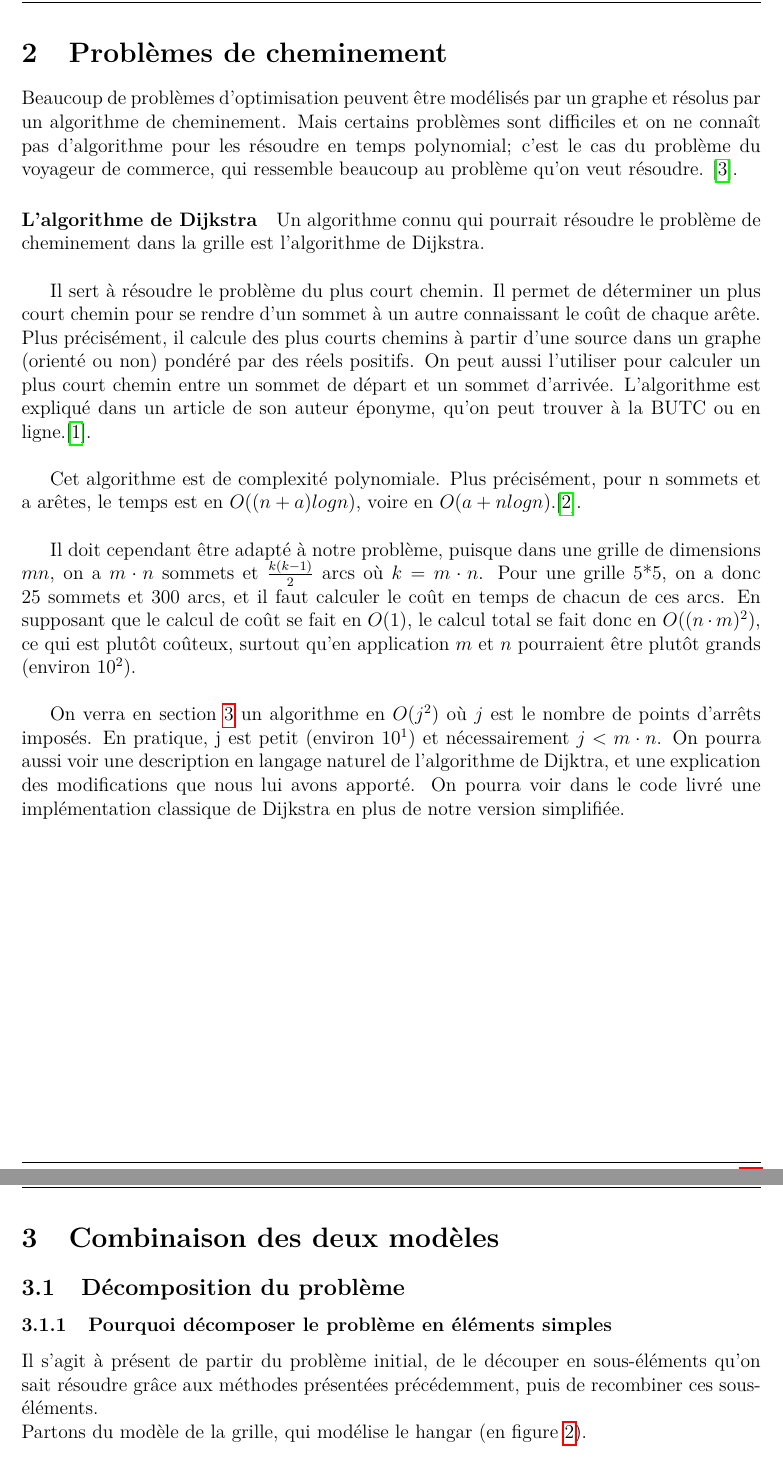
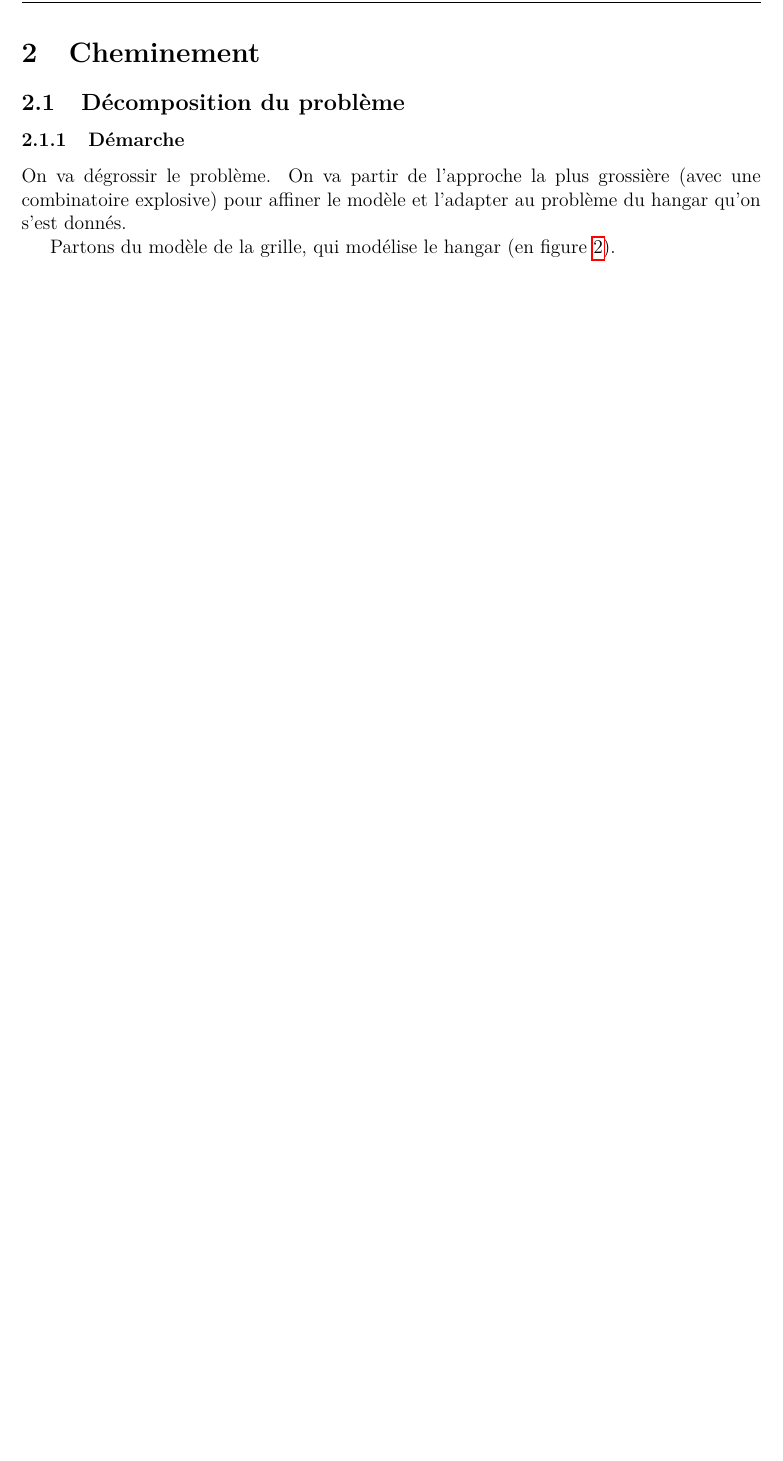
Before and after one commit to tx-chariot-utc-p19/literature, a LaTeX document (main.tex, which reads src/cheminement.tex, src/combinaison.tex): two parts of pages 9 and 10 of 23 before the commit and part of page 9 of 23 after it, the two joined at a grey line, cut at the place of the change, the shorter picture padded with empty space. Compiled offline with pdfLaTeX.

Commit message:
Références bouquins et ajustements

```diff
--- a/main.tex
+++ b/main.tex
@@ -36,8 +36,6 @@
 \clearpage
 \subfile{src/meca}
 \clearpage
-\subfile{src/cheminement}
-\clearpage
 \subfile{src/combinaison}
 \clearpage
 \subfile{src/utilisation}
--- a/src/cheminement.tex
+++ /dev/null
@@ -1,13 +0,0 @@
-\section{Problèmes de cheminement}
-\label{cheminement}
-Beaucoup de problèmes d'optimisation peuvent être modélisés par un graphe et résolus par un algorithme de cheminement. Mais certains problèmes sont difficiles et on ne connaît pas d'algorithme pour les résoudre en temps polynomial; c'est le cas du problème du voyageur de commerce, qui ressemble beaucoup au problème qu'on veut résoudre. \cite{wiki:voyageurCommerce}.
-\paragraph{L'algorithme de Dijkstra}
-Un algorithme connu qui pourrait résoudre le problème de cheminement dans la grille est l'algorithme de Dijkstra.\\
-
-Il sert à résoudre le problème du plus court chemin. Il permet de déterminer un plus court chemin pour se rendre d'un sommet à un autre connaissant le coût de chaque arête. Plus précisément, il calcule des plus courts chemins à partir d'une source dans un graphe (orienté ou non) pondéré par des réels positifs. On peut aussi l'utiliser pour calculer un plus court chemin entre un sommet de départ et un sommet d'arrivée. L'algorithme est expliqué dans un article de son auteur éponyme, qu'on peut trouver à la BUTC ou en ligne.\cite{dijkstra}.\\
-
-Cet algorithme est de complexité polynomiale. Plus précisément, pour n sommets et a arêtes, le temps est en $O((n+a) log n)$, voire en $O(a + n log n)$.\cite{wiki:dijkstra}.\\
-
-Il doit cependant être adapté à notre problème, puisque dans une grille de dimensions $mn$, on a $m\cdot n$ sommets et $\frac{k(k-1)}{2}$ arcs où $k=m\cdot n$. Pour une grille 5*5, on a donc 25 sommets et 300 arcs, et il faut calculer le coût en temps de chacun de ces arcs. En supposant que le calcul de coût se fait en $O(1)$, le calcul total se fait donc en $O((n\cdot m)^2)$, ce qui est plutôt coûteux, surtout qu'en application $m$ et $n$ pourraient être plutôt grands (environ $10^2$).\\
-
-On verra en section \ref{combinaison} un algorithme en $O(j^2)$ où $j$ est le nombre de points d'arrêts imposés. En pratique, j est petit (environ $10^1$) et nécessairement $j<m\cdot n$. On pourra aussi voir une description en langage naturel de l'algorithme de Dijktra, et une explication des modifications que nous lui avons apporté. On pourra voir dans le code livré une implémentation classique de Dijkstra en plus de notre version simplifiée.
--- a/src/combinaison.tex
+++ b/src/combinaison.tex
@@ -1,17 +1,19 @@
-\section{Combinaison des deux modèles}
+\section{Cheminement}
 \label{combinaison}
 \subsection{Décomposition du problème}
-\subsubsection{Pourquoi décomposer le problème en éléments simples}
-Il s'agit à présent de partir du problème initial, de le découper en sous-éléments qu'on sait résoudre grâce aux méthodes présentées précédemment, puis de recombiner ces sous-éléments.\\
-Partons du modèle de la grille, qui modélise le hangar (en figure \ref{fig:grille1}).\\
+\subsubsection{Démarche}
+On va dégrossir le problème. On va partir de l'approche la plus grossière (avec une combinatoire explosive) pour affiner le modèle et l'adapter au problème du hangar qu'on s'est donnés.
+
+Partons du modèle de la grille, qui modélise le hangar (en figure \ref{fig:grille1}).
 \begin{figure}[h]
 	\centering
 	\includesvg[height=5cm]{grille1}
 	\caption{Modèle du hangar avec les points imposés de la trajectoire}
 	\label{fig:grille1}
 \end{figure}
-\paragraph{Application directe de Dijkstra}Une approche naïve consisterait à appliquer directement l'algorithme de Dijkstra à toute la grille. Pour modéliser cette grille, il faut construire un graphe non orienté à arêtes valuées. Pour notre problème, chaque arête doit représenter un unique chemin, et sa valuation le temps parcouru.\\
-Or 5 segments consécutivement alignés, ce n'est pas la même chose que 5 segments consécutivement perpendiculaires: le modèle mécanique nous dit qu'on va être obligé de ralentir avant de prendre chaque virage. Ces deux chemins auront donc une valuation différente. Ils seront donc représentés par deux arêtes différentes. Dans certains cas, il y a donc plus d'arêtes que de segments de couloir. On ne peut donc pas appliquer directement Dijkstra à la grille, ce n'est pas le graphe que l'on souhaite, il faut opérer une transformation, ou utiliser un algorithme plus adapté. C'est ce que nous verrons plus loin.\\
+\paragraph{Application directe de Dijkstra} On tente de modéliser le hangar avec une structure de données acceptable par l'algorithme de Dijkstra. \cite{dijkstra} \cite{wiki:dijkstra} Pour modéliser cette grille, il faut construire un graphe non orienté à arêtes valuées. Pour notre problème, chaque arête doit représenter un unique chemin, et sa valuation le temps parcouru.\\
+Or 5 segments alignés, ce n'est pas la même chose que 5 segments perpendiculaires: le modèle mécanique nous dit qu'on va être obligé de ralentir avant de prendre chaque virage. Ces deux chemins auront donc une valuation différente. Ils seront donc représentés par deux arêtes différentes. Dans certains cas, il y a donc plus d'arêtes que de segments de couloir. On ne peut donc pas appliquer directement Dijkstra à la grille, ce qui provoque une explosion du nombre d'arêtes (on détaillera plus loin comment opérer cette transformation).
+
 L'impossibilité d'appliquer directement Dijkstra peut être vue différemment. Ce qui nous intéresse, c'est de choisir le meilleur chemin passant par les différents points imposés.En supposant qu'il n'y ait pas de grille, on pourrait relier les points par des segments de droite, valués par leur longueur ou leur temps, et directement appliquer Dijkstra. Mais la grille impose un chemin le long de ses couloirs, donc on ne peut pas assimiler le graphe à l'ensemble des points imposés et les relier, puisque la ligne droite n'existe plus, et qu'il existe plusieurs moyens d'aller d'un point imposé à l'autre, et que certains sont meilleurs que d'autres. Si on voulait énumérer l'ensemble des chemins possibles, on obtiendrait un graphe avec beaucoup plus d'arêtes que de segments de couloir. Ce qui fait qu'on doit calculer un très grand nombre de valuations. Il est donc impossible d'appliquer directement Dijkstra à la grille.
 
 \subsubsection{Algorithmes locaux}
```
Also changed, not shown: bibli.bib (+8 -2 lines), src/intro.tex (+2 -2 lines), src/meca.tex (+1 -0 lines), src/utilisation.tex (+4 -0 lines), src/combinaison.tex (2 more changed lines).
